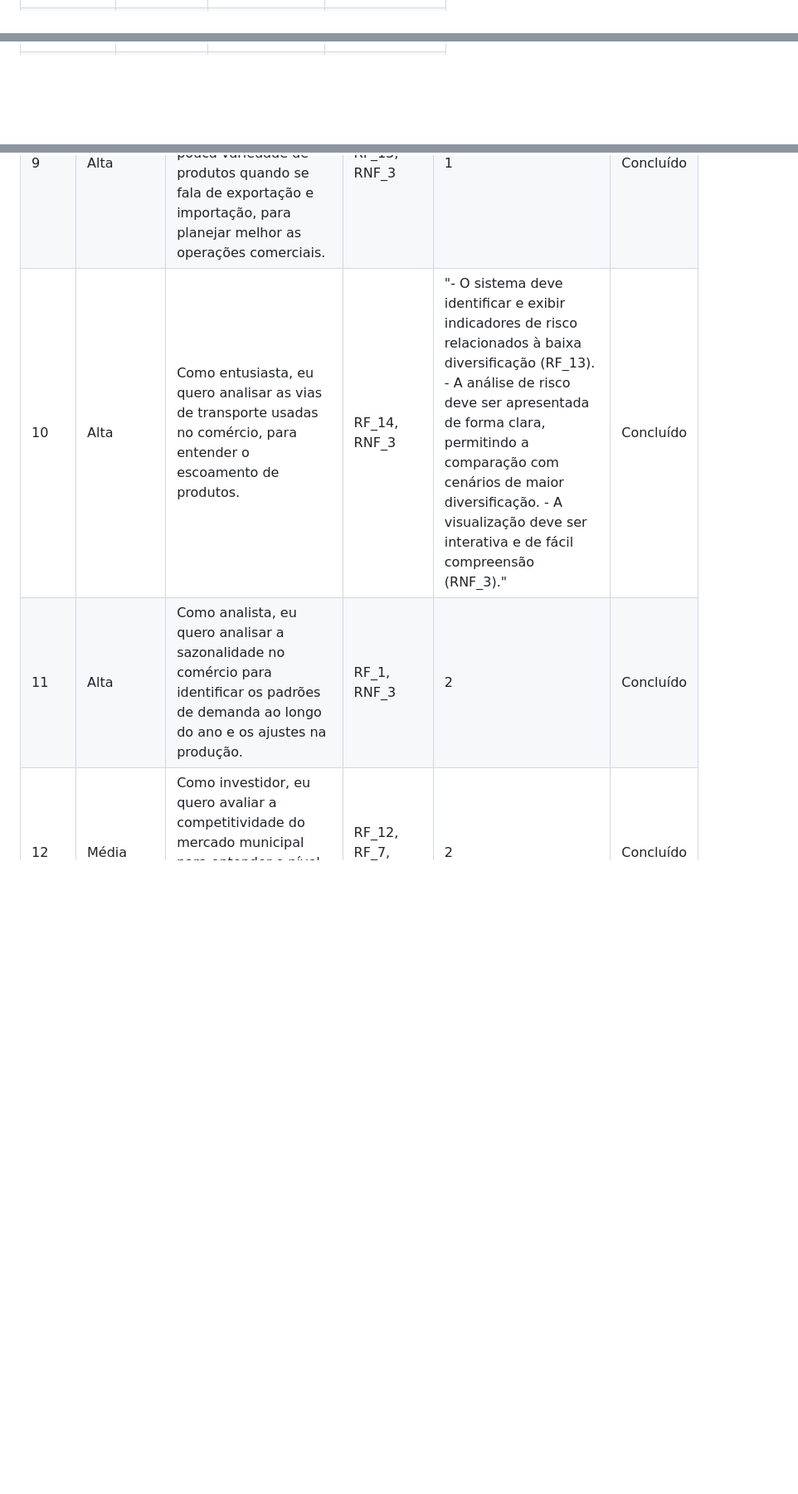
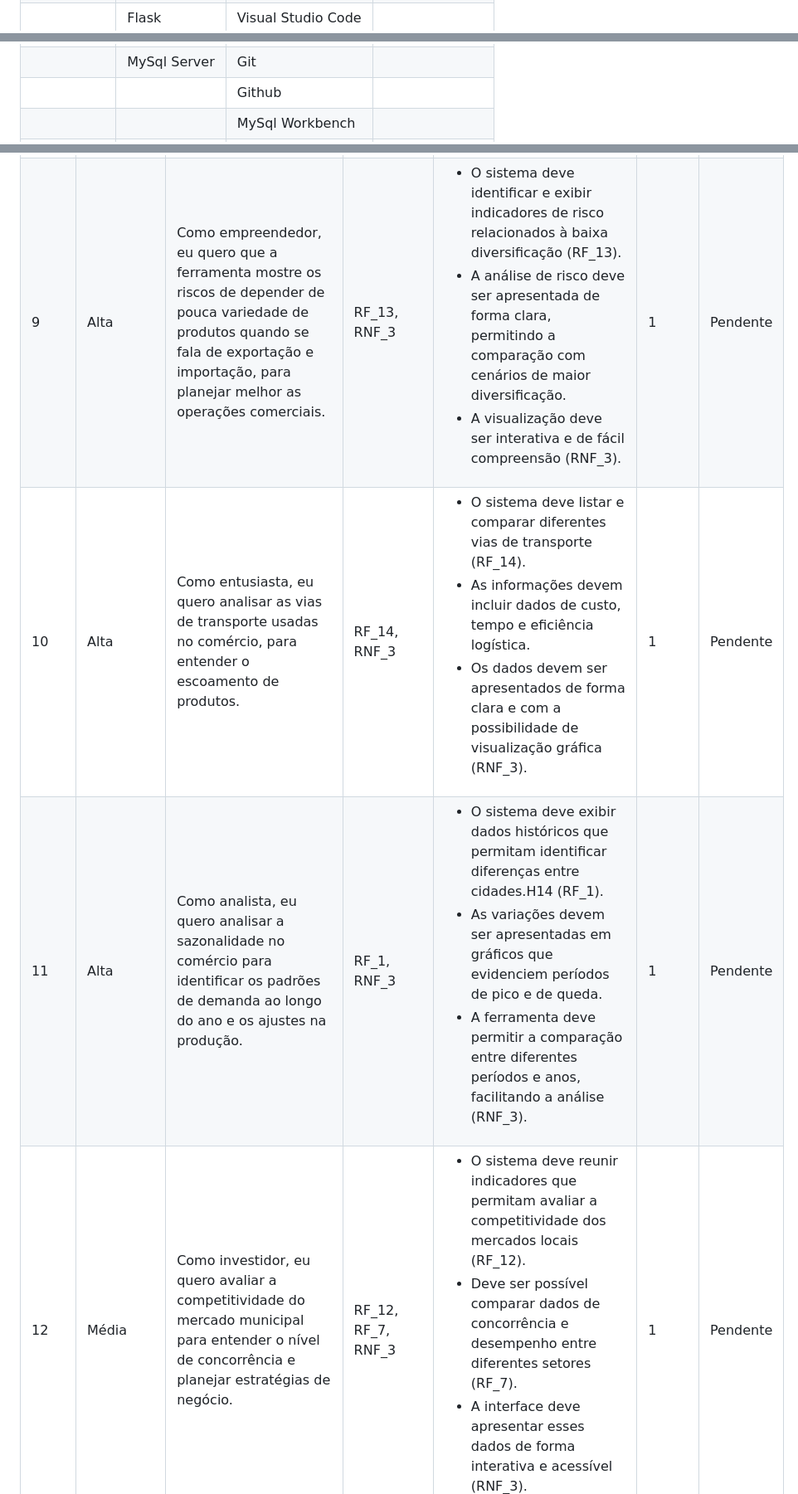
Before and after one commit to Templasan/DSM---Projeto-de-API-1-Semestre, a Markdown page: README.md, 3 parts joined by grey strips. Shown at 83% size. GitHub-like rendering; folded sections open; blank space fills up the shorter version.

```diff
--- a/README.md
+++ b/README.md
@@ -59,2 +145,4 @@ O objetivo do nosso projeto é disponibilizar uma  ferramenta de consulta e aná
     <td></td>
+    <td>Flask</td>
+    <td>Visual Studio Code</td>
     <td></td>
@@ -61,16 +151,18 @@ O objetivo do nosso projeto é disponibilizar uma  ferramenta de consulta e aná
     <td></td>
+    <td>MySql Server</td>
+    <td>Git</td>
     <td></td>
   </tr>
   <tr>
     <td></td>
     <td></td>
-    <td></td>
+    <td>Github</td>
     <td></td>
   </tr>
   <tr>
     <td></td>
     <td></td>
-    <td></td>
+    <td>MySql Workbench</td>
     <td></td>
   </tr>
   <tr>
@@ -187,34 +268,40 @@ O objetivo do nosso projeto é disponibilizar uma  ferramenta de consulta e aná
     <td>Alta</td>
     <td>Como empreendedor, eu quero que a ferramenta mostre os riscos de depender de pouca variedade de produtos quando se fala de exportação e importação, para planejar melhor as operações comerciais.</td>
     <td>RF_13, RNF_3</td>
+    <td><ul><li>O sistema deve identificar e exibir indicadores de risco relacionados à baixa diversificação (RF_13).</li><li>A análise de risco deve ser apresentada de forma clara, permitindo a comparação com cenários de maior diversificação.</li><li>A visualização deve ser interativa e de fácil compreensão (RNF_3).</li></ul>
+</td>
     <td>1</td>
-    <td>Concluído</td>
+    <td>Pendente</td>
   </tr>
   <tr>
     <td>10</td>
     <td>Alta</td>
     <td>Como entusiasta, eu quero analisar as vias de transporte usadas no comércio, para entender o escoamento de produtos.</td>
     <td>RF_14, RNF_3</td>
-    <td>"- O sistema deve identificar e exibir indicadores de risco relacionados à baixa diversificação (RF_13).
- - A análise de risco deve ser apresentada de forma clara, permitindo a comparação com cenários de maior diversificação.
- - A visualização deve ser interativa e de fácil compreensão (RNF_3)."</td>
-    <td>Concluído</td>
+    <td><ul><li>O sistema deve listar e comparar diferentes vias de transporte (RF_14).</li><li>As informações devem incluir dados de custo, tempo e eficiência logística.</li><li>Os dados devem ser apresentados de forma clara e com a possibilidade de visualização gráfica (RNF_3).</li></ul>
+</td>
+    <td>1</td>
+    <td>Pendente</td>
   </tr>
   <tr>
     <td>11</td>
     <td>Alta</td>
     <td>Como analista, eu quero analisar a sazonalidade no comércio para identificar os padrões de demanda ao longo do ano e os ajustes na produção.</td>
     <td>RF_1, RNF_3</td>
-    <td>2</td>
-    <td>Concluído</td>
+    <td><ul><li>O sistema deve exibir dados históricos que permitam identificar diferenças entre cidades.H14 (RF_1).</li><li>As variações devem ser apresentadas em gráficos que evidenciem períodos de pico e de queda.</li><li>A ferramenta deve permitir a comparação entre diferentes períodos e anos, facilitando a análise (RNF_3).</li></ul>
+</td>
+    <td>1</td>
+    <td>Pendente</td>
   </tr>
   <tr>
     <td>12</td>
     <td>Média</td>
     <td>Como investidor, eu quero avaliar a competitividade do mercado municipal para entender o nível de concorrência e planejar estratégias de negócio.</td>
     <td>RF_12, RF_7, RNF_3</td>
-    <td>2</td>
-    <td>Concluído</td>
+    <td><ul><li>O sistema deve reunir indicadores que permitam avaliar a competitividade dos mercados locais (RF_12).</li><li>Deve ser possível comparar dados de concorrência e desempenho entre diferentes setores (RF_7).</li><li>A interface deve apresentar esses dados de forma interativa e acessível (RNF_3).</li></ul>
+</td>
+    <td>1</td>
+    <td>Pendente</td>
   </tr>
   <tr>
     <td>13</td>
```
Also changed, not shown: other parts of README.md (+163 -74 lines).
